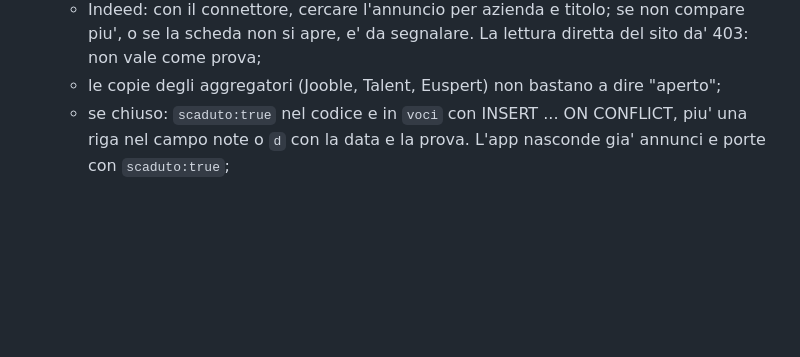
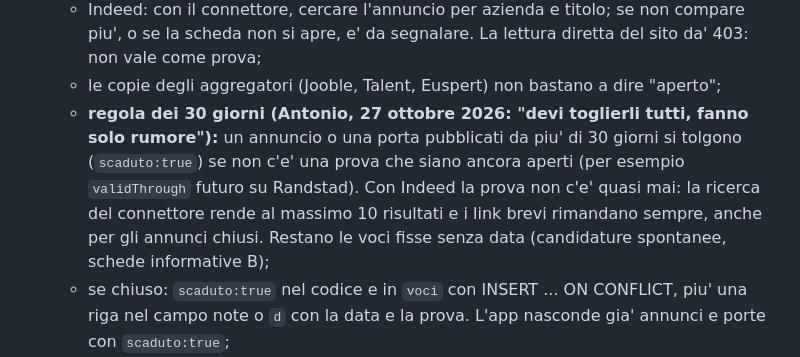
Before and after one commit to antoniovairo-rgb/percorso-delia, a Markdown page: CLAUDE.md, the part around the change. Rendered like a GitHub page; blank space fills up the shorter version.

Commit message:
CLAUDE.md: regola dei 30 giorni per togliere gli annunci vecchi
Co-Authored-By: Claude Opus 5.5 <noreply@anthropic.com>
Claude-Session: https://claude.ai/code/session_01JK96URau4ZNDE9Yudym6j8

```diff
--- a/CLAUDE.md
+++ b/CLAUDE.md
@@ -88,6 +88,11 @@ Regole per le sessioni Claude Code che lavorano su questo repository. Valgono se
   - Indeed: con il connettore, cercare l'annuncio per azienda e titolo; se non compare piu', o se la
     scheda non si apre, e' da segnalare. La lettura diretta del sito da' 403: non vale come prova;
   - le copie degli aggregatori (Jooble, Talent, Euspert) non bastano a dire "aperto";
+  - **regola dei 30 giorni (Antonio, 27 ottobre 2026: "devi toglierli tutti, fanno solo rumore"):** un annuncio
+    o una porta pubblicati da piu' di 30 giorni si tolgono (`scaduto:true`) se non c'e' una prova che siano
+    ancora aperti (per esempio `validThrough` futuro su Randstad). Con Indeed la prova non c'e' quasi mai:
+    la ricerca del connettore rende al massimo 10 risultati e i link brevi rimandano sempre, anche per gli
+    annunci chiusi. Restano le voci fisse senza data (candidature spontanee, schede informative B);
   - se chiuso: `scaduto:true` nel codice e in `voci` con INSERT ... ON CONFLICT, piu' una riga nel campo
     note o `d` con la data e la prova. L'app nasconde gia' annunci e porte con `scaduto:true`;
   - quando Antonio o Delia dicono che un annuncio e' scaduto, segnarlo subito, citando loro come fonte;
```
